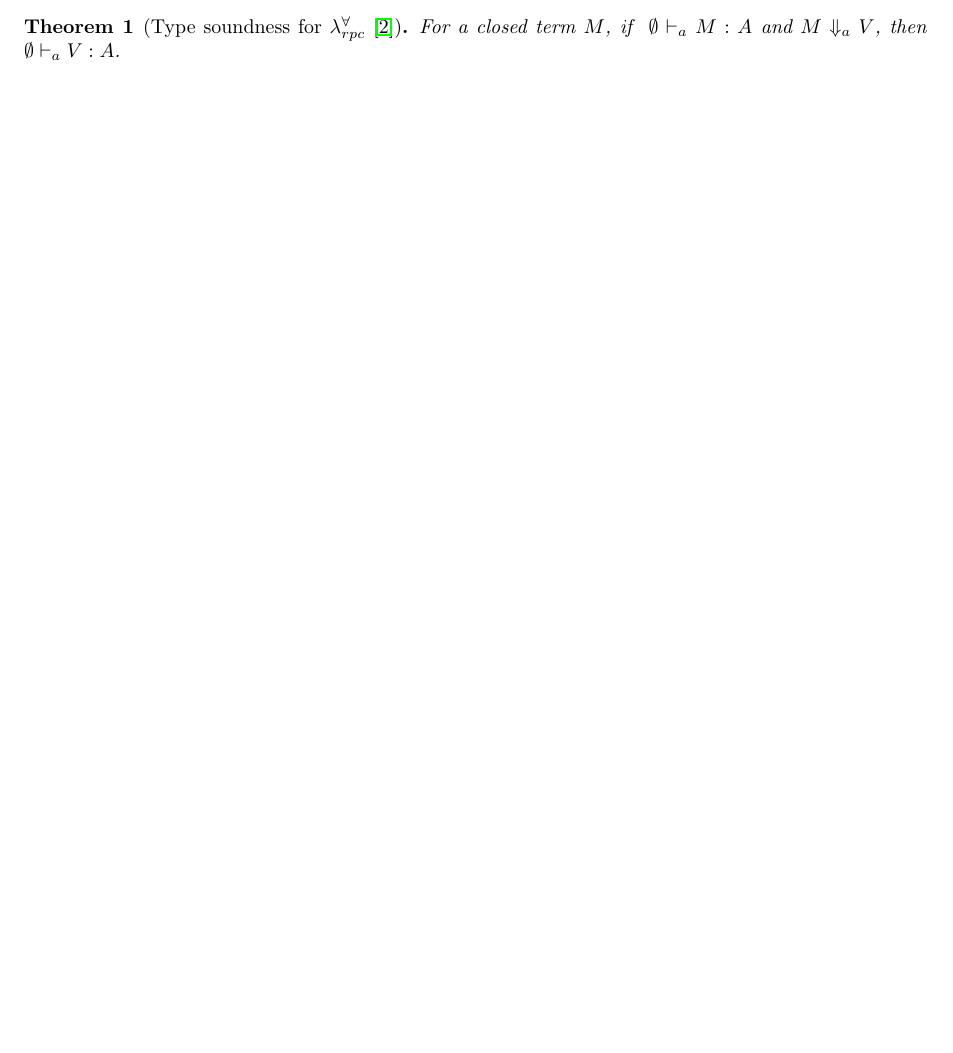
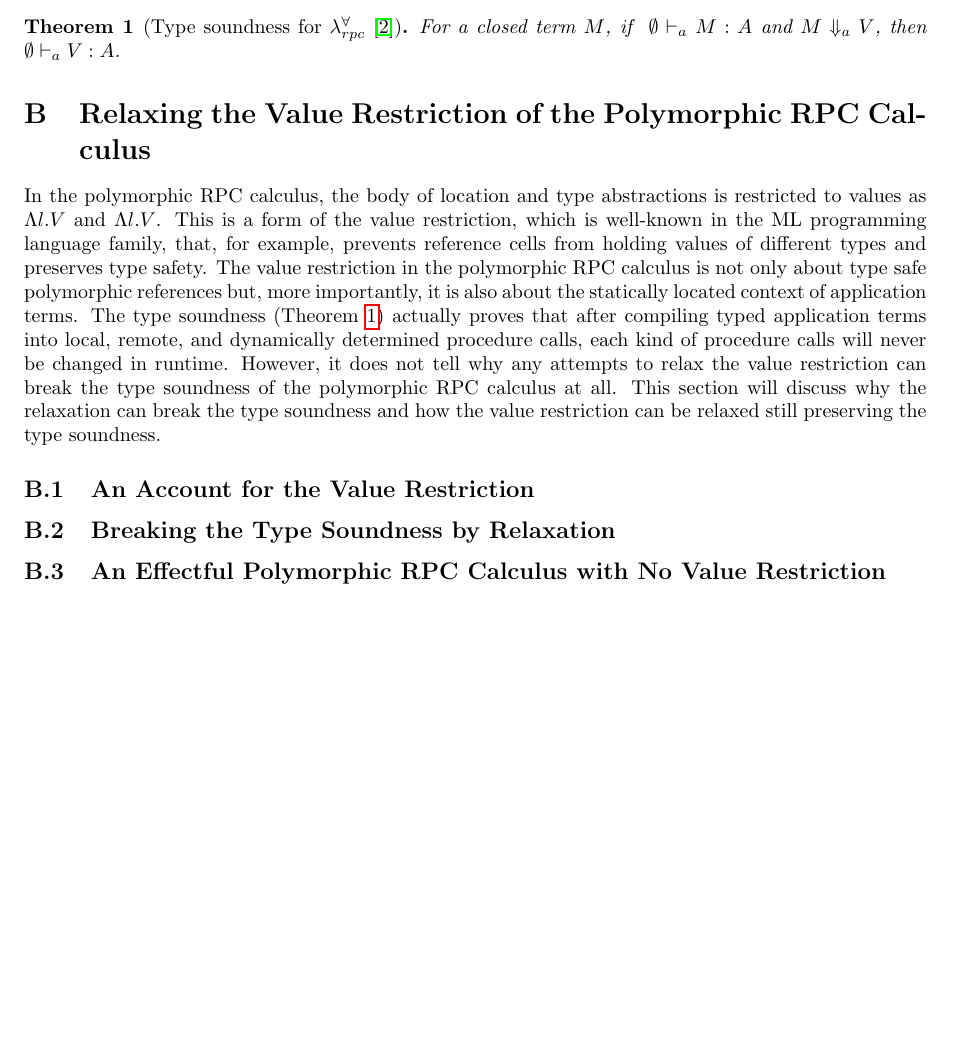
Before and after one commit to kwanghoon/linksrpc, a LaTeX paper (linksrpc.tex): part of page 10 of 10, cut so that both start at the same text, the shorter picture padded with empty space. Compiled offline with pdfLaTeX.

Commit message:
write ideas about value restriction and relaxation

```diff
--- a/linksrpc.tex
+++ b/linksrpc.tex
@@ -1541,8 +1541,54 @@ $\evalRPC{M}{a}{V}$, then $\typing{\emptyset}{a}{V}{A}$.
 \label{thm:typesoundness}
 \end{theorem}
 
-
-%% \lipsum[7]
+\section{Relaxing the Value Restriction of the Polymorphic RPC Calculus}
+\label{app:2}
+
+In the polymorphic RPC calculus, the body of location and type
+abstractions is restricted to values as $\Lambda l. V$ and
+$\Lambda\l.V$.
+%
+This is a form of the value restriction, which is well-known in the ML
+programming language family, that, for example, prevents reference
+cells from holding values of different types and preserves type
+safety.
+%
+The value restriction in the polymorphic RPC calculus is not only
+about type safe polymorphic references but, more importantly, it is
+also about the statically located context of application terms.
+%
+The type soundness (Theorem \ref{thm:typesoundness}) actually proves
+that after compiling typed application terms into local, remote, and
+dynamically determined procedure calls, each kind of procedure calls
+will never be changed in runtime.
+%
+However, it does not tell why any attempts to relax the value
+restriction can break the type soundness of the polymorphic RPC
+calculus at all.
+%
+This section will discuss why the relaxation can break the type
+soundness and how the value restriction can be relaxed still
+preserving the type soundness.
+
+\subsection{An Account for the Value Restriction}
+
+% Application terms with locations : M N @ Loc (M must be applied to n only at Loc)
+% Prove the type soundness again.
+
+\subsection{Breaking the Type Soundness by Relaxation}
+
+% Relax the value restriction as /\a.M and /\l.M
+% Show a counterexample that is type-checked but get stuck by
+% an attempt to apply M to N at other location than Loc.
+
+\subsection{An Effectful Polymorphic RPC Calculus with No Value Restriction}
+
+% Application terms with locations : M N @ Loc (M must be applied to n only at Loc)
+% Relax the value restriction as /\a.M and /\l.M
+% but introduce effects to them as /\a.{eff}M and /\l.{eff}M
+% where {eff} is either empty or a fresh location variable l'.
+% The idea is simple: Make it be dynamically located!
+% Prove the type soundness
 
 \end{document}
 
```
Also changed, not shown: linksrpc.pdf.
